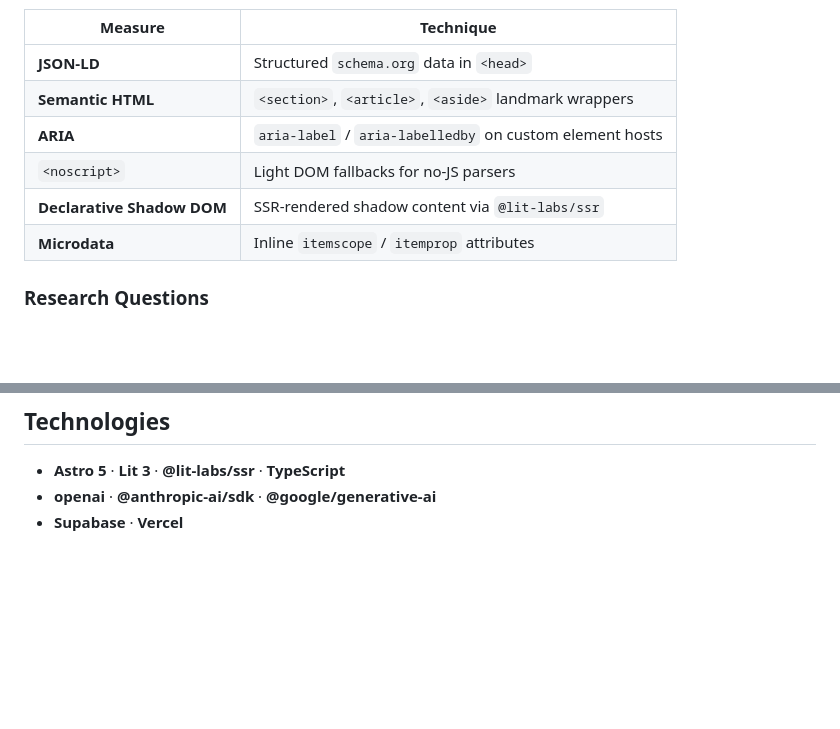
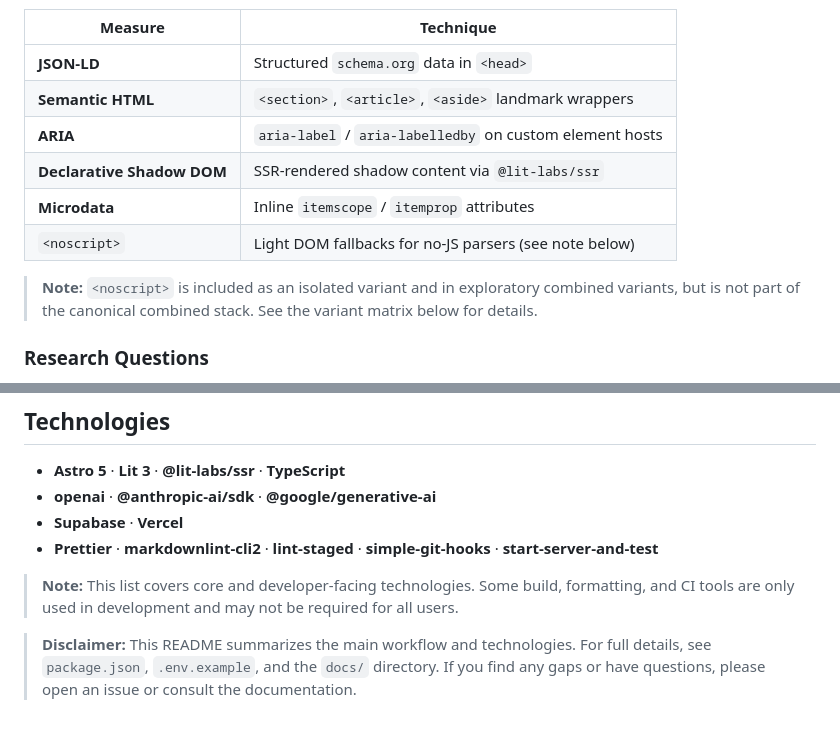
Before and after one commit to Timon-H/gaio-validation-lab, a Markdown page: README.md, 2 parts joined by grey strips. GitHub-like rendering; blank space fills up the shorter version.

Commit message:
docs: update readme for gaps

```diff
--- a/README.md
+++ b/README.md
@@ -9,9 +9,11 @@ Shadow DOM — used extensively in component-driven DXP architectures — is opa
 | **JSON-LD**                | Structured `schema.org` data in `<head>`                 |
 | **Semantic HTML**          | `<section>`, `<article>`, `<aside>` landmark wrappers    |
 | **ARIA**                   | `aria-label` / `aria-labelledby` on custom element hosts |
-| `<noscript>`               | Light DOM fallbacks for no-JS parsers                    |
 | **Declarative Shadow DOM** | SSR-rendered shadow content via `@lit-labs/ssr`          |
 | **Microdata**              | Inline `itemscope` / `itemprop` attributes               |
+| `<noscript>`               | Light DOM fallbacks for no-JS parsers (see note below)   |
+
+> **Note:** `<noscript>` is included as an isolated variant and in exploratory combined variants, but is not part of the canonical combined stack. See the variant matrix below for details.
 
 ### Research Questions
 
@@ -124,3 +147,8 @@ docs/
 - **Astro 5** · **Lit 3** · **@lit-labs/ssr** · **TypeScript**
 - **openai** · **@anthropic-ai/sdk** · **@google/generative-ai**
 - **Supabase** · **Vercel**
+- **Prettier** · **markdownlint-cli2** · **lint-staged** · **simple-git-hooks** · **start-server-and-test**
+
+> **Note:** This list covers core and developer-facing technologies. Some build, formatting, and CI tools are only used in development and may not be required for all users.
+
+> **Disclaimer:** This README summarizes the main workflow and technologies. For full details, see `package.json`, `.env.example`, and the `docs/` directory. If you find any gaps or have questions, please open an issue or consult the documentation.
```
Also changed, not shown: other parts of README.md (+62 -41 lines).
